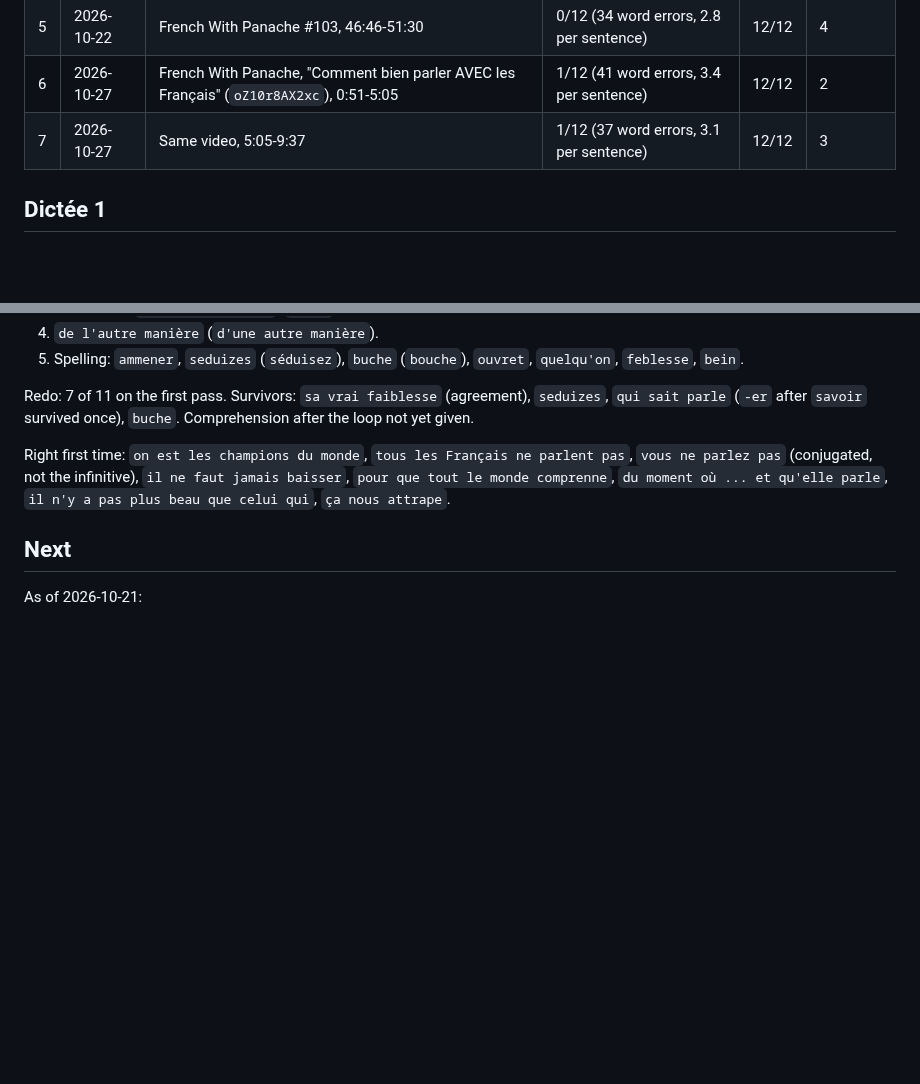
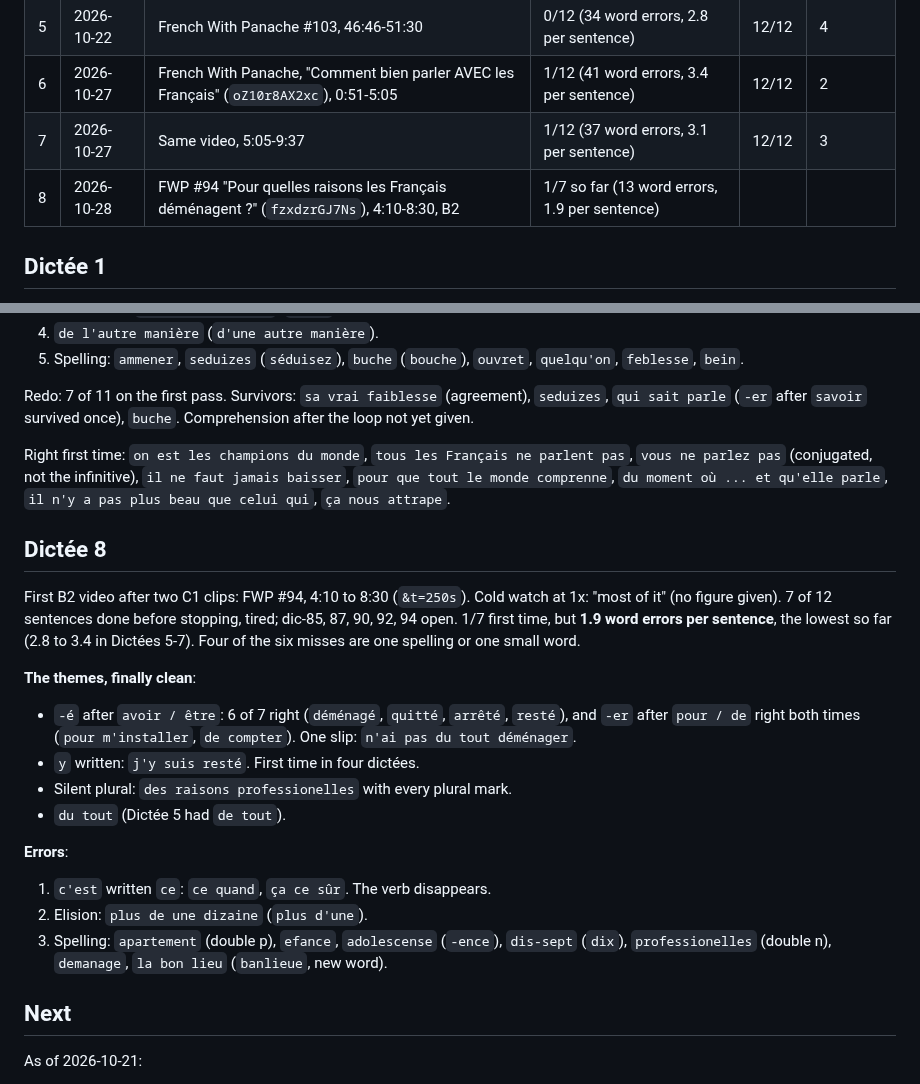
Before and after one commit to yarivg/studying-french, a Markdown page: study-log/dictee.md, 2 parts joined by grey strips. Rendered like a GitHub page; blank space fills up the shorter version.

Commit message:
Log Dictée 8 first 7 sentences: 1.9 word errors per sentence

```diff
--- a/study-log/dictee.md
+++ b/study-log/dictee.md
@@ -14,6 +14,7 @@ Banks: `dictee-<N>.bank.js`, ids `dic-NN`, never reused.
 | 5 | 2026-10-22 | French With Panache #103, 46:46-51:30 | 0/12 (34 word errors, 2.8 per sentence) | 12/12 | 4 |
 | 6 | 2026-10-27 | French With Panache, "Comment bien parler AVEC les Français" (`oZ10r8AX2xc`), 0:51-5:05 | 1/12 (41 word errors, 3.4 per sentence) | 12/12 | 2 |
 | 7 | 2026-10-27 | Same video, 5:05-9:37 | 1/12 (37 word errors, 3.1 per sentence) | 12/12 | 3 |
+| 8 | 2026-10-28 | FWP #94 "Pour quelles raisons les Français déménagent ?" (`fzxdzrGJ7Ns`), 4:10-8:30, B2 | 1/7 so far (13 word errors, 1.9 per sentence) | | |
 
 ## Dictée 1
 
@@ -193,6 +194,27 @@ parlez pas` (conjugated, not the infinitive), `il ne faut jamais baisser`, `pour
 monde comprenne`, `du moment où ... et qu'elle parle`, `il n'y a pas plus beau que celui qui`,
 `ça nous attrape`.
 
+## Dictée 8
+
+First B2 video after two C1 clips: FWP #94, 4:10 to 8:30 (`&t=250s`). Cold watch at 1x: "most
+of it" (no figure given). 7 of 12 sentences done before stopping, tired; dic-85, 87, 90, 92, 94 open.
+1/7 first time, but **1.9 word errors per sentence**, the lowest so far (2.8 to 3.4 in Dictées
+5-7). Four of the six misses are one spelling or one small word.
+
+**The themes, finally clean**:
+- `-é` after `avoir / être`: 6 of 7 right (`déménagé`, `quitté`, `arrêté`, `resté`), and `-er`
+  after `pour / de` right both times (`pour m'installer`, `de compter`). One slip: `n'ai pas du
+  tout déménager`.
+- `y` written: `j'y suis resté`. First time in four dictées.
+- Silent plural: `des raisons professionelles` with every plural mark.
+- `du tout` (Dictée 5 had `de tout`).
+
+**Errors**:
+1. `c'est` written `ce`: `ce quand`, `ça ce sûr`. The verb disappears.
+2. Elision: `plus de une dizaine` (`plus d'une`).
+3. Spelling: `apartement` (double p), `efance`, `adolescense` (`-ence`), `dis-sept` (`dix`),
+   `professionelles` (double n), `demanage`, `la bon lieu` (`banlieue`, new word).
+
 ## Next
 
 As of 2026-10-21:
```
